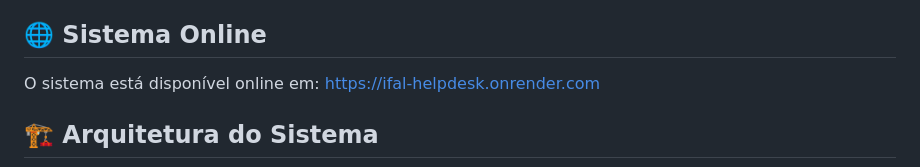
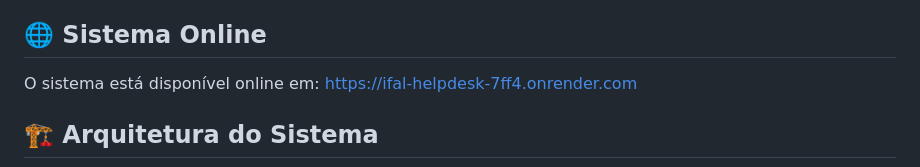
Before and after one commit to isabellalimaifal/IFAL-HelpDesk, a Markdown page: README.md, the part around the change. Rendered like a GitHub page.

```diff
--- a/README.md
+++ b/README.md
@@ -4,7 +4,7 @@ O **IFAL-HelpDesk** é um sistema de gerenciamento de chamados e suporte (Help D
 
 ## 🌐 Sistema Online
 
-O sistema está disponível online em: [https://ifal-helpdesk.onrender.com](https://ifal-helpdesk.onrender.com)
+O sistema está disponível online em: [https://ifal-helpdesk-7ff4.onrender.com](https://ifal-helpdesk-7ff4.onrender.com)
 
 ## 🏗️ Arquitetura do Sistema
 
```
